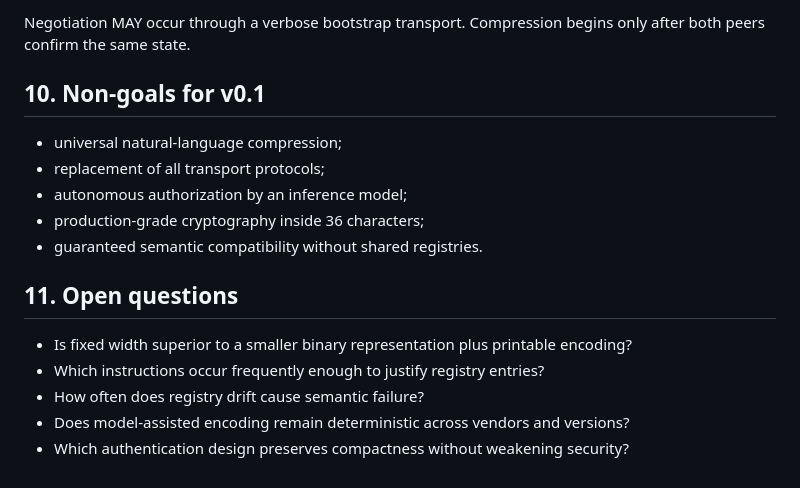
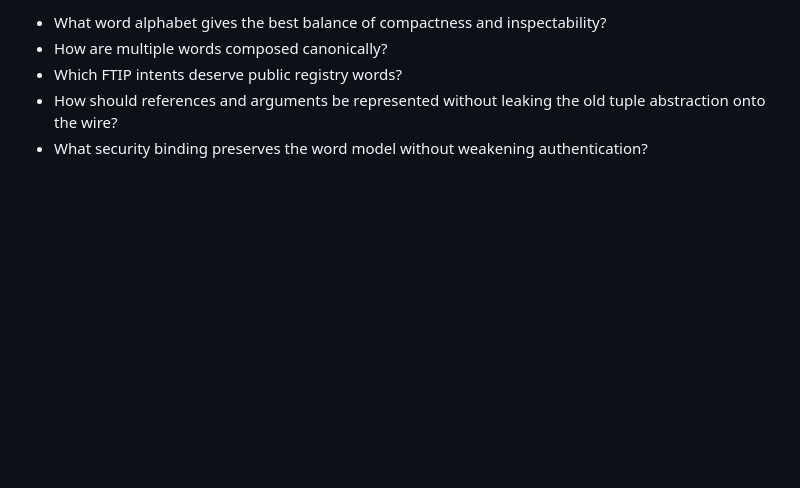
Before and after one commit to TheGrahamFoundation/Morse-36, a Markdown page: docs/protocol-v0.1.md, the part around one of its changes. Drawn GitHub-style; blank space fills up the shorter version.

```diff
--- a/docs/protocol-v0.1.md
+++ b/docs/protocol-v0.1.md
@@ -139,18 +70,6 @@ Before normal exchange, peers MUST agree on:
 
-Negotiation MAY occur through a verbose bootstrap transport. Compression begins only after both peers confirm the same state.
-
-## 10. Non-goals for v0.1
-
-- universal natural-language compression;
-- replacement of all transport protocols;
-- autonomous authorization by an inference model;
-- production-grade cryptography inside 36 characters;
-- guaranteed semantic compatibility without shared registries.
-
-## 11. Open questions
-
-- Is fixed width superior to a smaller binary representation plus printable encoding?
-- Which instructions occur frequently enough to justify registry entries?
-- How often does registry drift cause semantic failure?
-- Does model-assisted encoding remain deterministic across vendors and versions?
-- Which authentication design preserves compactness without weakening security?
+- What word alphabet gives the best balance of compactness and inspectability?
+- How are multiple words composed canonically?
+- Which FTIP intents deserve public registry words?
+- How should references and arguments be represented without leaking the old tuple abstraction onto the wire?
+- What security binding preserves the word model without weakening authentication?
```
Also changed, not shown: other parts of docs/protocol-v0.1.md (+37 -106 lines).
